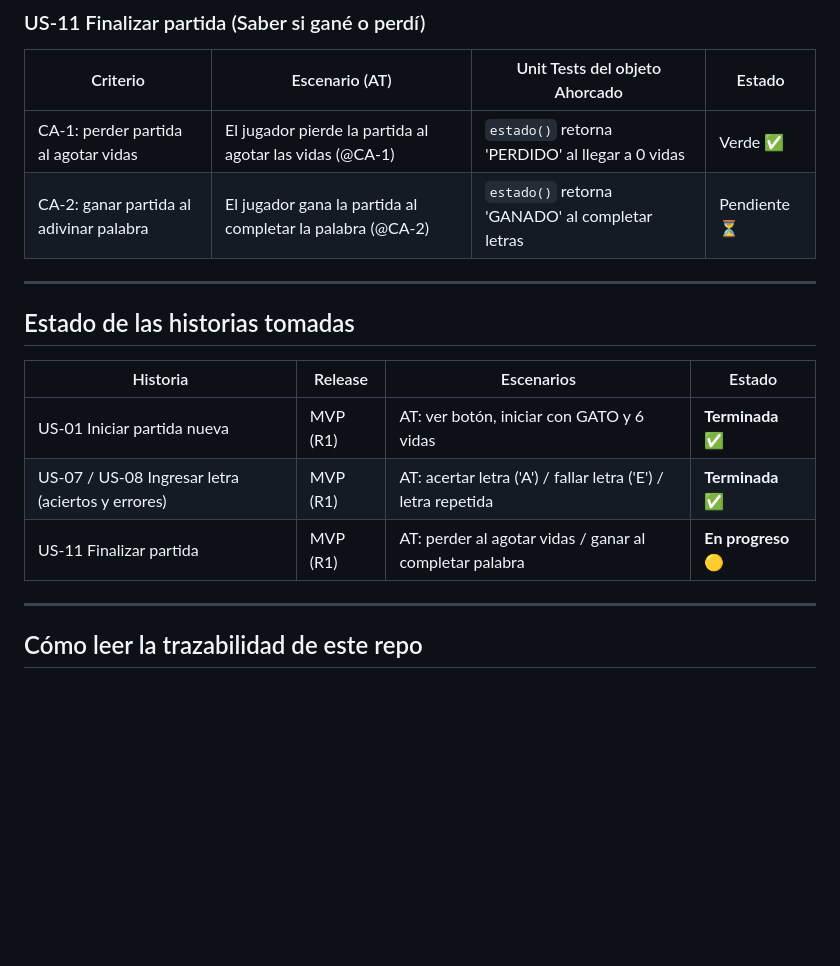
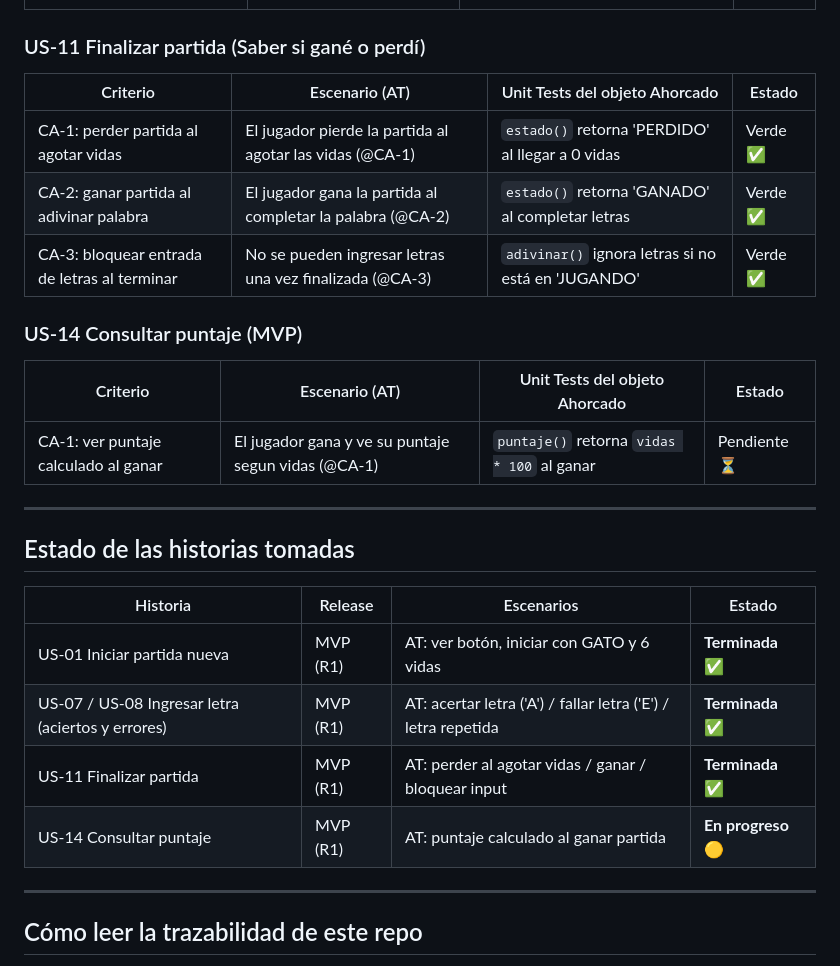
Before and after one commit to MartinnMercado/TPI-Metodologias-Agiles, a Markdown page: TP-Ahorcado/NOTES.md, the part around the change. Rendered like a GitHub page; blank space fills up the shorter version.

Commit message:
Docs: actualizar trazabilidad marcando US-11 como terminada en verde

```diff
--- a/TP-Ahorcado/NOTES.md
+++ b/TP-Ahorcado/NOTES.md
@@ -60,7 +60,13 @@ Las historias de **Release 2** (como `US-02 Ver instrucciones` o `US-04 Categor
 | Criterio | Escenario (AT) | Unit Tests del objeto Ahorcado | Estado |
 |---|---|---|---|
 | CA-1: perder partida al agotar vidas | El jugador pierde la partida al agotar las vidas (@CA-1) | `estado()` retorna 'PERDIDO' al llegar a 0 vidas | Verde ✅ |
-| CA-2: ganar partida al adivinar palabra | El jugador gana la partida al completar la palabra (@CA-2) | `estado()` retorna 'GANADO' al completar letras | Pendiente ⏳ |
+| CA-2: ganar partida al adivinar palabra | El jugador gana la partida al completar la palabra (@CA-2) | `estado()` retorna 'GANADO' al completar letras | Verde ✅ |
+| CA-3: bloquear entrada de letras al terminar | No se pueden ingresar letras una vez finalizada (@CA-3) | `adivinar()` ignora letras si no está en 'JUGANDO' | Verde ✅ |
+
+### US-14 Consultar puntaje (MVP)
+| Criterio | Escenario (AT) | Unit Tests del objeto Ahorcado | Estado |
+|---|---|---|---|
+| CA-1: ver puntaje calculado al ganar | El jugador gana y ve su puntaje segun vidas (@CA-1) | `puntaje()` retorna `vidas * 100` al ganar | Pendiente ⏳ |
 
 ---
 
@@ -70,7 +76,8 @@ Las historias de **Release 2** (como `US-02 Ver instrucciones` o `US-04 Categor
 |---|---|---|---|
 | US-01 Iniciar partida nueva | MVP (R1) | AT: ver botón, iniciar con GATO y 6 vidas | **Terminada** ✅ |
 | US-07 / US-08 Ingresar letra (aciertos y errores) | MVP (R1) | AT: acertar letra ('A') / fallar letra ('E') / letra repetida | **Terminada** ✅ |
-| US-11 Finalizar partida | MVP (R1) | AT: perder al agotar vidas / ganar al completar palabra | **En progreso** 🟡 |
+| US-11 Finalizar partida | MVP (R1) | AT: perder al agotar vidas / ganar / bloquear input | **Terminada** ✅ |
+| US-14 Consultar puntaje | MVP (R1) | AT: puntaje calculado al ganar partida | **En progreso** 🟡 |
 
 ---
 
```
